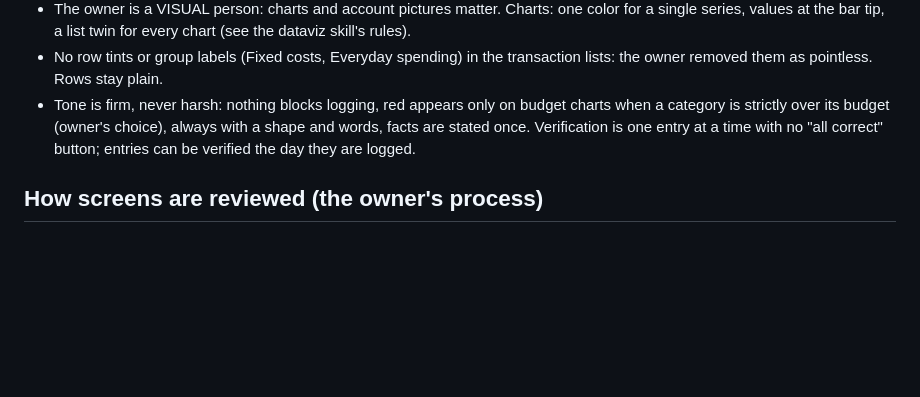
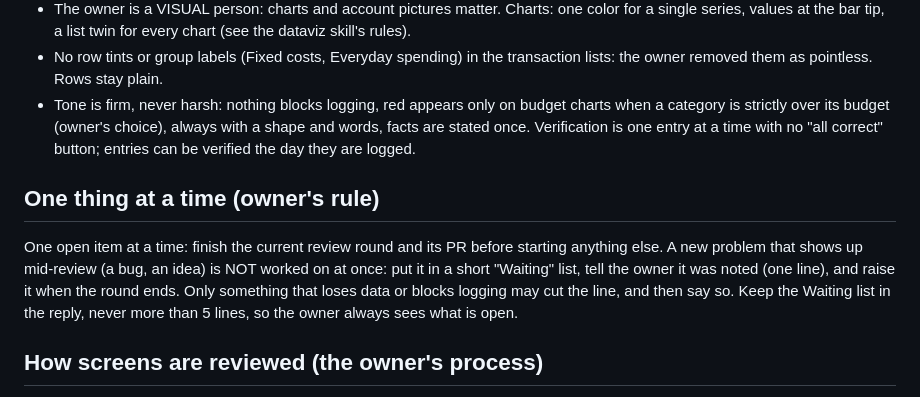
Before and after one commit to civilengineer117612-png/Financial-Tracker, a Markdown page: CLAUDE.md, the part around the change. Rendered like a GitHub page; blank space fills up the shorter version.

Commit message:
CLAUDE.md: one open item at a time; new problems wait until the round ends
Co-Authored-By: Claude Sonnet 5.5 <noreply@anthropic.com>
Claude-Session: https://claude.ai/code/session_01V1w4dASmocQUNuCvCTMsiy

```diff
--- a/CLAUDE.md
+++ b/CLAUDE.md
@@ -38,5 +38,11 @@ payslips, account numbers or balances, and never ship brand logos (account pictu
 - Tone is firm, never harsh: nothing blocks logging, red appears only on budget charts when a category is strictly over its budget (owner's choice), always with a shape and words, facts are stated once. Verification is one entry at
   a time with no "all correct" button; entries can be verified the day they are logged.
 
+## One thing at a time (owner's rule)
+One open item at a time: finish the current review round and its PR before starting anything else. A new problem that shows up mid-review
+(a bug, an idea) is NOT worked on at once: put it in a short "Waiting" list, tell the owner it was noted (one line), and raise it when
+the round ends. Only something that loses data or blocks logging may cut the line, and then say so. Keep the Waiting list in the reply,
+never more than 5 lines, so the owner always sees what is open.
+
 ## How screens are reviewed (the owner's process)
 The owner names the screen or section and gives their comments up front (no questionnaire boxes from me). I revise at most 5 items per round, open the PR, and stop. After the owner merges, I add a SHORT list (at most 5 bullets) of things I think need work in that part that they may have overlooked, each one line with the reason; the owner picks which to do. Always end that list with a copy-paste box of one plain number per line ("1", "2", ...; no "DO"), plus a separate "ALL" box, so the owner can keep the lines they want and send them without typing. When two lists are open, prefix the lines with the screen name (for example "INCOME 4"). Likewise end every PR message with a "Merge PR n" copy box. Reviewed so far: Home screen (Log), the menu, Cash flow (Spending, By category, Budget view names, chart/list switch), Income (year label, Other column, Payslips window); Income suggestions 1 to 5 were sent and await the owner's pick. Quick tiles (hold to arrange, move, change, remove, add; category label) are done. Next: the Budget, By account and Trends views, then the other menu screens.
```
